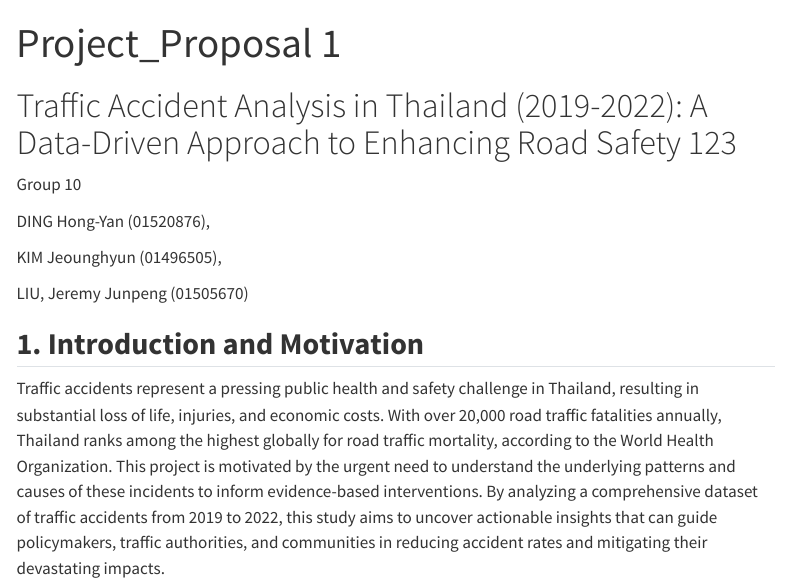
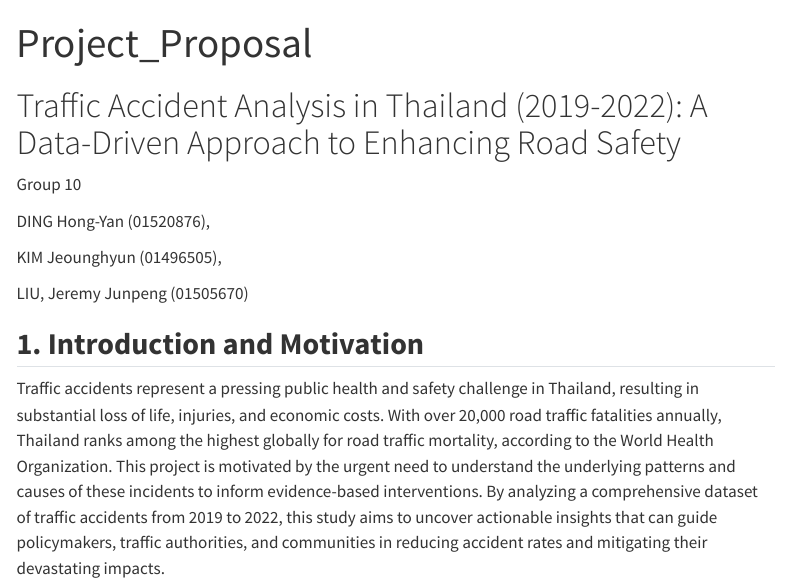
Before and after one commit to jer0418/ISSS608_Final_Project_G10, a Quarto document (Project_Proposal.qmd): the page in a window 1100 px wide, from its top. Rendered offline with R 4.5, knitr and Pandoc in place of Quarto, with nearby package versions; menus at the side of the page are left out.

Commit message:
hongyan trying to push

```diff
--- a/Project_Proposal.qmd
+++ b/Project_Proposal.qmd
@@ -1,8 +1,8 @@
 ---
-title: "Project_Proposal 1"
+title: "Project_Proposal"
 ---
 
-# Traffic Accident Analysis in Thailand (2019-2022): A Data-Driven Approach to Enhancing Road Safety 123
+# Traffic Accident Analysis in Thailand (2019-2022): A Data-Driven Approach to Enhancing Road Safety
 
 Group 10
 
```
Also changed, not shown: 2 other files.
